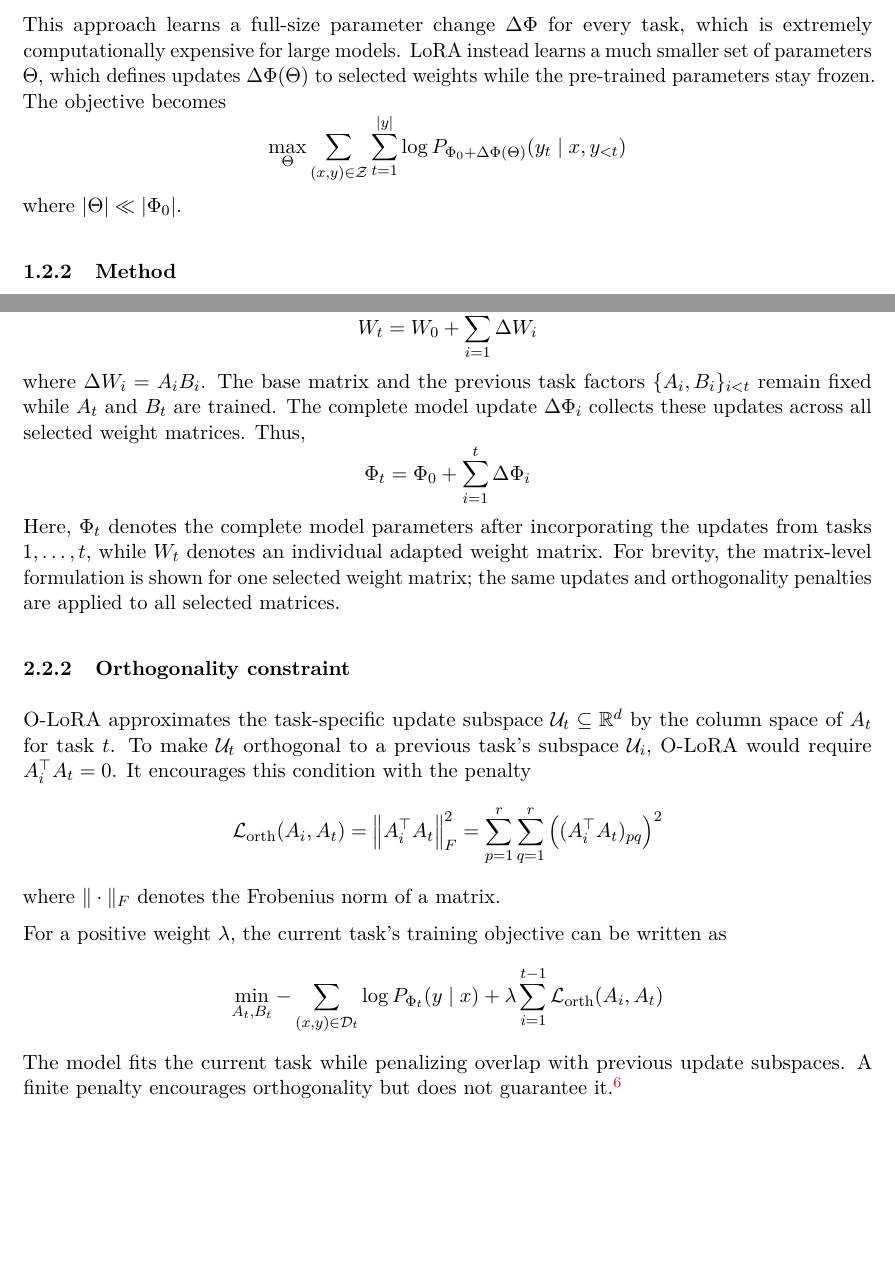
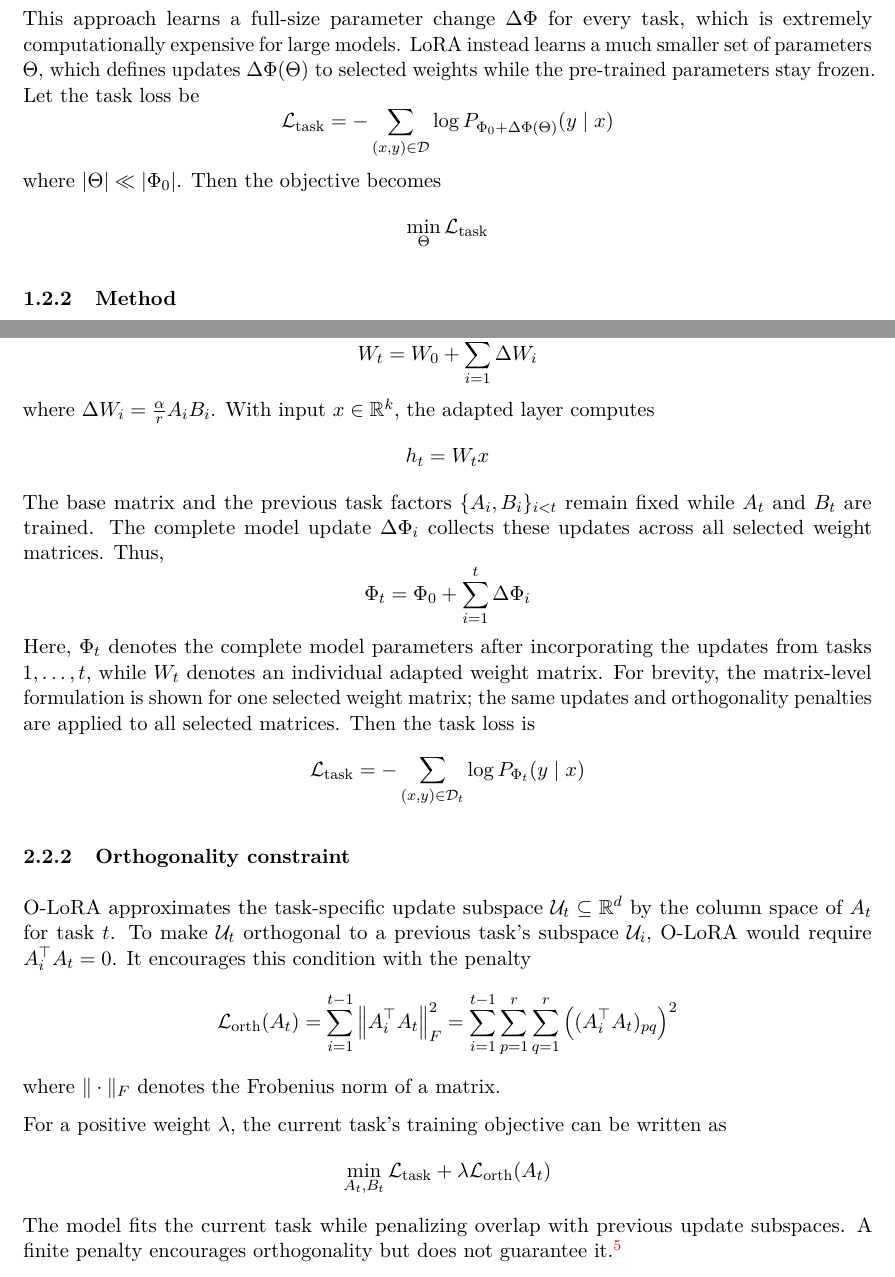
Before and after one commit to deepchilled-dd0d/cs420-seminar, a LaTeX document (docs/summary/summary.tex, which reads docs/summary/cl_lora_summary.tex, docs/summary/lora_summary.tex): two parts of pages 3 and 5 of 5, joined at a grey line, cut so that both start at the same text, the shorter picture padded with empty space. Compiled offline with pdfLaTeX.

Commit message:
refine summary

```diff
--- a/docs/summary/cl_lora_summary.tex
+++ b/docs/summary/cl_lora_summary.tex
@@ -24,7 +24,11 @@ Suppose tasks \(\mathcal{D}_1,\ldots,\mathcal{D}_T\) arrive sequentially, and on
 \[
 	W_t = W_0 + \sum_{i=1}^{t} \Delta W_i
 \]
-where \(\Delta W_i = A_i B_i\).
+where \(\Delta W_i = \frac{\alpha}{r} A_i B_i\).
+With input \(x\in\mathbb{R}^{k}\), the adapted layer computes
+\[
+	h_t = W_t x
+\]
 The base matrix and the previous task factors \(\{A_i,B_i\}_{i<t}\) remain fixed while \(A_t\) and \(B_t\) are trained.
 The complete model update \(\Delta\Phi_i\) collects these updates across all selected weight matrices. Thus,
 \[
@@ -32,22 +36,27 @@ The complete model update \(\Delta\Phi_i\) collects these updates across all sel
 \]
 Here, \(\Phi_t\) denotes the complete model parameters after incorporating the updates from tasks \(1,\ldots,t\), while \(W_t\) denotes an individual adapted weight matrix.
 For brevity, the matrix-level formulation is shown for one selected weight matrix; the same updates and orthogonality penalties are applied to all selected matrices.
+Then the task loss is
+\[
+	\mathcal{L}_{\mathrm{task}} =
+	- \sum_{(x,y)\in\mathcal{D}_t}\log P_{\Phi_t}(y\mid x)
+\]
 
 \subsubsection{Orthogonality constraint}
 
 O-LoRA approximates the task-specific update subspace \(\mathcal U_t \subseteq \mathbb{R}^{d}\) by the column space of \(A_t\) for task \(t\). To make \(\mathcal{U}_t\) orthogonal to a previous task's subspace \(\mathcal{U}_i\), O-LoRA would require \(A_i^{\top}A_t=0\). It encourages this condition with the penalty
 \[
-	\mathcal{L}_{\mathrm{orth}}(A_i, A_t)
-	=\left\|A_i^{\top} A_t\right\|_F^2
-	= \sum_{p=1}^{r}\sum_{q=1}^{r} \left((A_i^{\top} A_t)_{pq}\right)^2
+	\mathcal{L}_{\mathrm{orth}}(A_t)
+	= \sum_{i=1}^{t-1} \left\|A_i^{\top} A_t\right\|_F^2
+	= \sum_{i=1}^{t-1} \sum_{p=1}^{r}\sum_{q=1}^{r} \left((A_i^{\top} A_t)_{pq}\right)^2
 \]
 where \(\|\cdot\|_F\) denotes the Frobenius norm of a matrix.
 
 For a positive weight \(\lambda\), the current task's training objective can be written as
 \[
 	\min_{A_t,B_t}
-	-\sum_{(x,y)\in\mathcal{D}_t}\log P_{\Phi_t}(y\mid x)
-	+\lambda\sum_{i=1}^{t-1}\mathcal{L}_{\mathrm{orth}}(A_i, A_t)
+	\mathcal{L}_{\mathrm{task}}
+	+ \lambda \mathcal{L}_{\mathrm{orth}}(A_t)
 \]
 The model fits the current task while penalizing overlap with previous update subspaces. A finite penalty encourages orthogonality but does not guarantee it.\footnote{The paper writes positive log-likelihood alongside a positive orthogonality term; the negative log-likelihood form here makes the intended penalty explicit.}
 
--- a/docs/summary/lora_summary.tex
+++ b/docs/summary/lora_summary.tex
@@ -33,13 +35,18 @@ Consider a pre-trained autoregressive language model\footnote{An autoregressive
 \]
 
-This approach learns a full-size parameter change \(\Delta\Phi\) for every task, which is extremely computationally expensive for large models. LoRA instead learns a much smaller set of parameters \(\Theta\), which defines updates \(\Delta\Phi(\Theta)\) to selected weights while the pre-trained parameters stay frozen. The objective becomes
+This approach learns a full-size parameter change \(\Delta\Phi\) for every task, which is extremely computationally expensive for large models.
+LoRA instead learns a much smaller set of parameters \(\Theta\), which defines updates \(\Delta\Phi(\Theta)\) to selected weights while the pre-trained parameters stay frozen.
+Let the task loss be
 \[
-	\max_{\Theta}
-	\sum_{(x,y)\in\mathcal{Z}}
-	\sum_{t=1}^{|y|}
-	\log P_{\Phi_0+\Delta\Phi(\Theta)}(y_t\mid x,y_{<t})
+	\mathcal{L}_{\mathrm{task}} =
+	- \sum_{(x,y)\in\mathcal{D}}
+	\log P_{\Phi_0+\Delta\Phi(\Theta)}(y \mid x)
 \]
 where \(|\Theta|\ll|\Phi_0|\).
+Then the objective becomes
+\[
+	\min_{\Theta} \mathcal{L}_{\mathrm{task}}
+\]
 
 \subsubsection{Method}
 
```
Also changed, not shown: docs/references/papers.txt (added, +23 -0 lines), docs/summary/cl_lora_summary.tex (2 more changed lines), docs/summary/lora_summary.tex (16 more changed lines).
